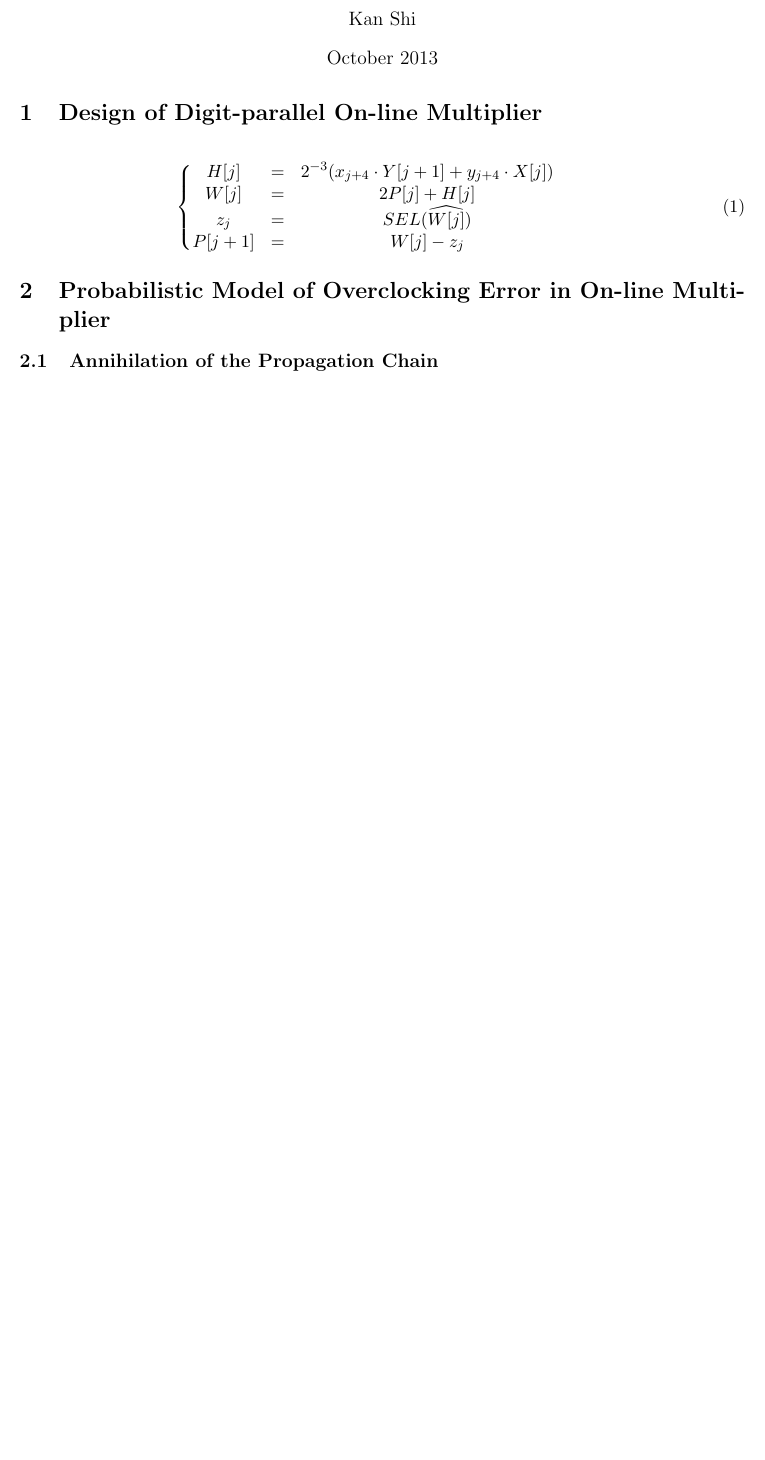
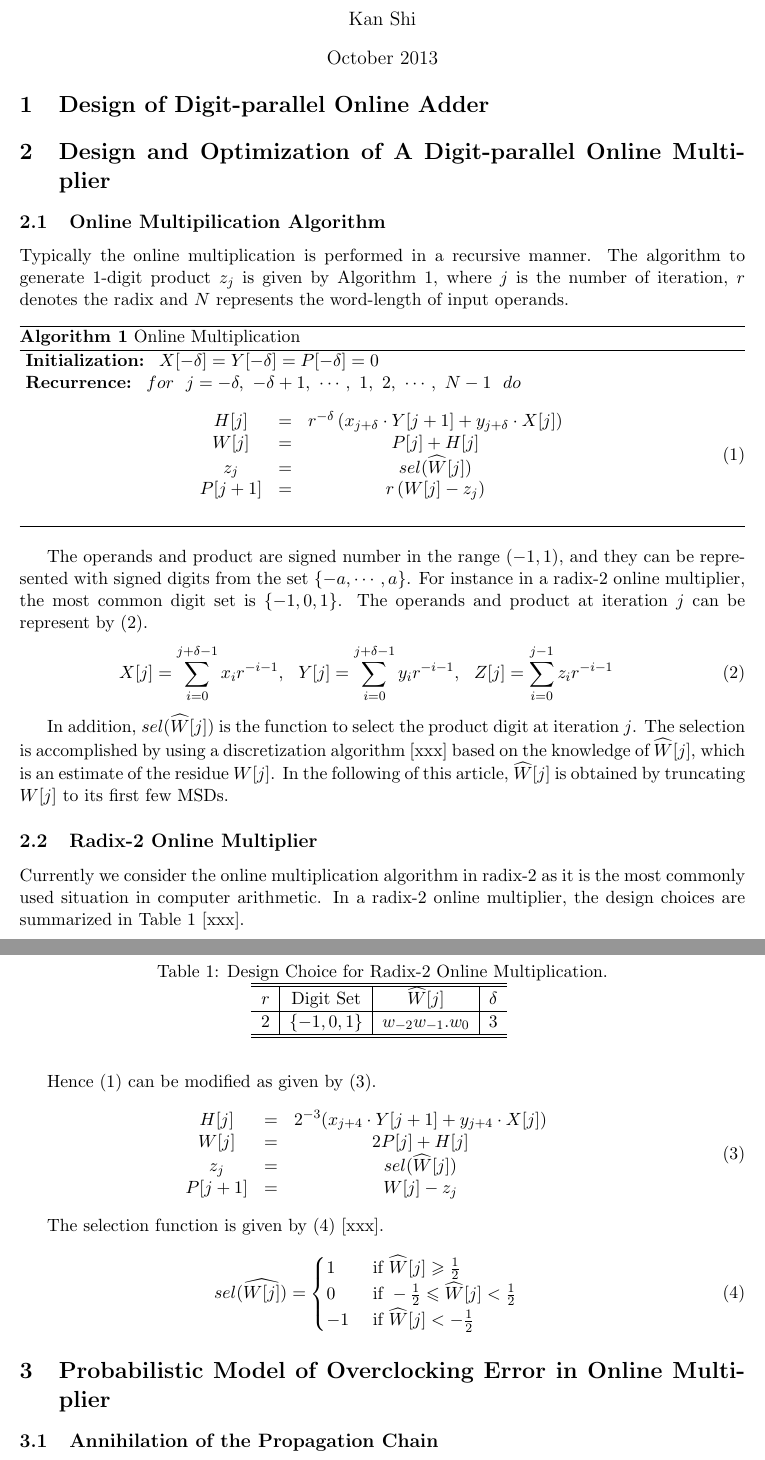
Before and after one commit to karlshi419/ProgressReport_2013Autumn, a LaTeX document (PR_OnlineArith.tex): part of page 1 of 4 before the commit and two parts of pages 1 and 2 of 6 after it, the two joined at a grey line, cut so that both start at the same text, the shorter picture padded with empty space. Compiled offline with pdfLaTeX.

Commit message:
Add design OM, equations

```diff
--- a/PR_OnlineArith.tex
+++ b/PR_OnlineArith.tex
@@ -8,6 +8,14 @@
 \usepackage{graphicx}
 %table package
 \usepackage{booktabs}
+
+%algorithm package
+\usepackage{algorithm}
+\usepackage{algorithmic}
+\renewcommand{\algorithmicrequire}{ \textbf{Initialization:}}
+\renewcommand{\algorithmicensure}{ \textbf{Recurrence:}}
+%\usepackage[noend]{algpseudocode}
+
 %Set FONT
 %\usepackage{fontspec}
 \topmargin -10mm
@@ -36,20 +44,95 @@
 \maketitle
 \vspace{-10mm}
 
-\section{Design of Digit-parallel On-line Multiplier}
+\section{Design of Digit-parallel Online Adder}
+
+\section{Design and Optimization of A Digit-parallel Online Multiplier}
+\subsection{Online Multipilication Algorithm}
+
+Typically the online multiplication is performed in a recursive manner. The algorithm to generate 1-digit product $z_j$ is given by Algorithm~\ref{Algorithm:OnlineMult}, where $j$ is the number of iteration, $r$ denotes the radix and $N$ represents the word-length of input operands.
+%
+\begin{algorithm}[htbp]
+  \caption{Online Multiplication}
+  \begin{algorithmic}[1]
+
+    \REQUIRE~$X[-\delta]=Y[-\delta]=P[-\delta]=0$
+    \ENSURE~$for~~ j=-\delta,~-\delta+1,~\cdots,~1,~2,~\cdots,~N-1 ~~do$
+      \begin{eqnarray}\label{Eq:OnlineMult_General}
+        \begin{matrix}
+          %Y[j+1] & = & \left\langle Y[j],~y_{j+\delta} \right\rangle\\
+          %X[j+1] & = & \left\langle X[j],~x_{j+\delta} \right\rangle\\
+          %%Y[j+1] & = &  Y[j],y_{j+\delta} \rangle\\
+          H[j]   & = & r^{-\delta}\left(x_{j+\delta}\cdot Y[j+1]+y_{j+\delta}\cdot X[j]\right)\\
+
+          W[j]   & = & P[j] + H[j]\\
+          z_j    & = & sel(\widehat{W}[j])\\
+          P[j+1] & = & r\left(W[j]-z_j\right)
+        \end{matrix}
+      \end{eqnarray}
+      %$H[j] & = & r^{-\delta}$\\
+
+      %\FOR{$j=-\delta,~-\delta+1,~\cdots,~1,~2,~\cdots$}
+  \label{Algorithm:OnlineMult}
+  \end{algorithmic}
+\end{algorithm}
+
+ The operands and product are signed number in the range $(-1,1)$, and they can be represented with signed digits from the set $\{-a,\cdots,a\}$. For instance in a radix-2 online multiplier, the most common digit set is $\{-1,0,1\}$. The operands and product at iteration $j$ can be represent by~(\ref{Eq:Operands_OM}).
+ %
+\begin{eqnarray}\label{Eq:Operands_OM}
+  X[j]=\sum_{i=0}^{j+\delta-1}x_ir^{-i-1},~~Y[j]=\sum_{i=0}^{j+\delta-1}y_ir^{-i-1},~~Z[j]=\sum_{i=0}^{j-1}z_ir^{-i-1}
+\end{eqnarray}
+
+In addition, $sel(\widehat{W}[j])$ is the function to select the product digit at iteration $j$. The selection is accomplished by using a discretization algorithm [xxx] based on the knowledge of $\widehat{W}[j]$, which is an estimate of the residue $W[j]$. In the following of this article, $\widehat{W}[j]$ is obtained by truncating $W[j]$ to its first few MSDs.
+
+%\subsubsection{Inputs and Outputs}
+
+%\subsubsection{Recurrence Equations}
+
+%\subsubsection{Selection Function}
+
+\subsection{Radix-2 Online Multiplier}
+Currently we consider the online multiplication algorithm in radix-2 as it is the most commonly used situation in computer arithmetic. In a radix-2 online multiplier, the design choices are summarized in Table~\ref{Tab:Radix2_OM_Parameter} [xxx].
+%
+\begin{table}[htbp]
+\caption{Design Choice for Radix-2 Online Multiplication.}
+\centering
+%\vspace{10ex}
+\begin{tabular}{c|c|c|c}
+ \hline
+ \hline
+ $r$ & Digit Set & $\widehat{W}[j]$  & $\delta$ \\
+ \hline
+ $2$ & $\{-1,0,1\}$ & $w_{-2}w_{-1}.w_{0}$ & $3$\\
+ \hline
+ \hline
+\end{tabular}
+\label{Tab:Radix2_OM_Parameter}
+\end{table}
+
+Hence (\ref{Eq:OnlineMult_General}) can be modified as given by (\ref{Eq:OnlineMult}).
+%
 \begin{eqnarray}\label{Eq:OnlineMult}
-  \left\{\begin{matrix}
+  \begin{matrix}
     H[j] & = & 2^{-3}(x_{j+4}\cdot Y[j+1]+y_{j+4}\cdot X[j])\\
     W[j] & = & 2P[j]+H[j]\\
-    z_j  & = & SEL(\widehat{W[j]})\\
+    z_j  & = & sel(\widehat{W}[j])\\
     P[j+1] & = & W[j]-z_j
-  \end{matrix}\right.
+  \end{matrix}
+\end{eqnarray}
+
+The selection function is given by (\ref{Eq:SelFunc_OM}) [xxx].
+\begin{eqnarray}\label{Eq:SelFunc_OM}
+  sel(\widehat{W[j]})=\begin{cases}
+    1 & \text{ if } \widehat{W}[j] \geqslant \frac{1}{2} \\
+    0 & \text{ if } -\frac{1}{2}\leqslant\widehat{W}[j]<\frac{1}{2} \\
+    -1 & \text{ if } \widehat{W}[j]<-\frac{1}{2}
+  \end{cases}
 \end{eqnarray}
 
 %--------------------------------------------------------------------------------------------------
 %--------------------------------------------------------------------------------------------------
 
-\section{Probabilistic Model of Overclocking Error in On-line Multiplier}
+\section{Probabilistic Model of Overclocking Error in Online Multiplier}
 %In a digit-parallel on-line multiplier, delay can be derived from many sources such as
 %For ease of discussion, we
 \subsection{Annihilation of the Propagation Chain}\label{subSec:AnnihilationOfChain}
```
Also changed, not shown: Figures/OlMult_TimingGraph.pdf (added), PR_OnlineArith.pdf, PR_OnlineArith.tex (20 more changed lines), 6 other files.
